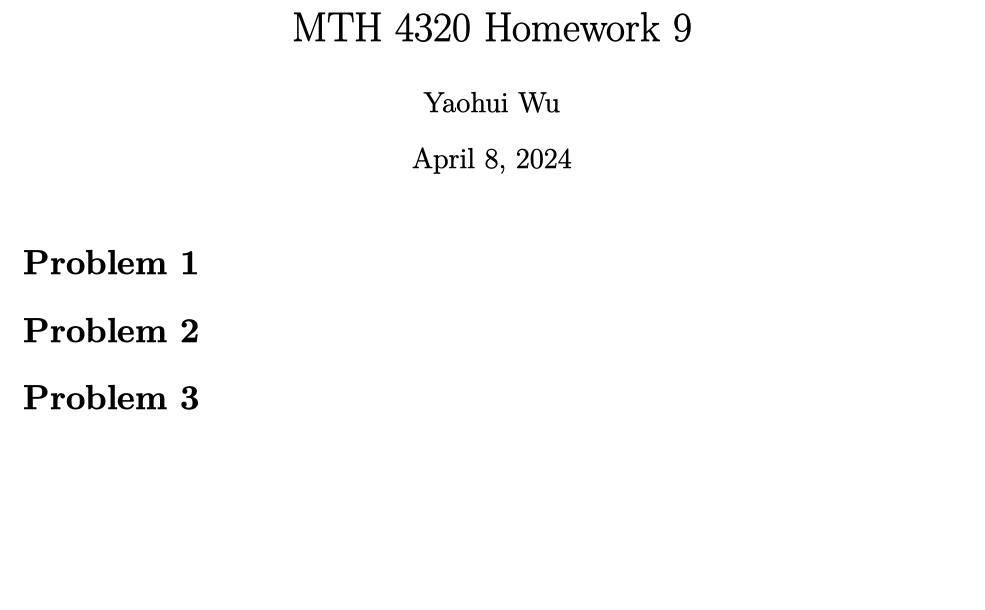
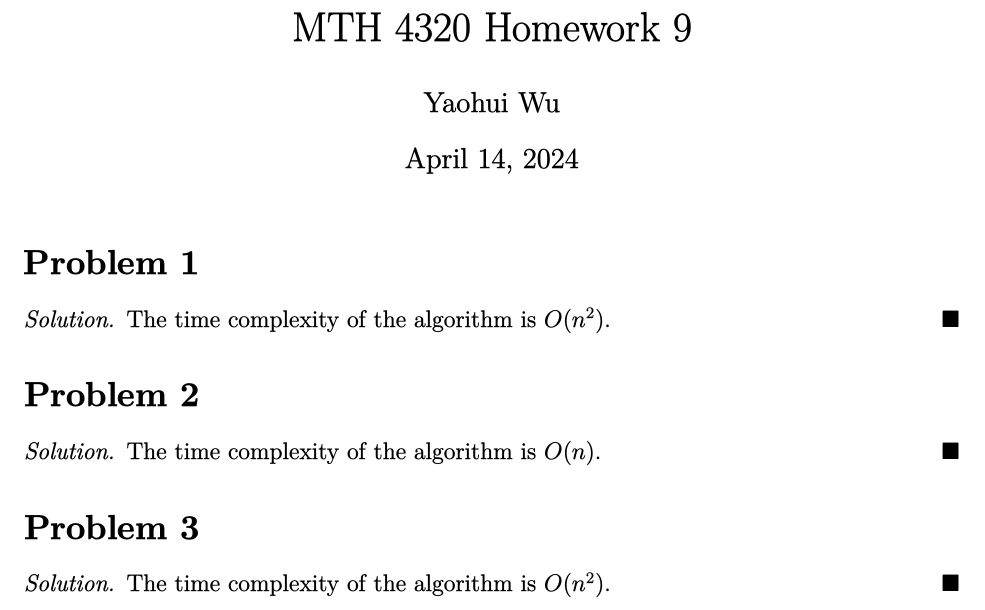
Before and after one commit to yaohui-wu/MTH-4320, a LaTeX problem sheet (homework-9/homework-9.tex): part of the page, cut so that both start at the same text, the shorter picture padded with empty space. The pictures show the PDF file homework-9/homework-9.pdf that the author committed with the source.

Commit message:
Update Homework 9

```diff
--- a/homework-9/homework-9.tex
+++ b/homework-9/homework-9.tex
@@ -9,11 +9,20 @@
 
 \title{MTH 4320 Homework 9}
 \author{Yaohui Wu}
-\date{April 8, 2024}
+\date{April 14, 2024}
 
 \begin{document}
 \maketitle
 \section*{Problem 1}
+\begin{solution}
+    The time complexity of the algorithm is \(O(n^2)\).
+\end{solution}
 \section*{Problem 2}
+\begin{solution}
+    The time complexity of the algorithm is \(O(n)\).
+\end{solution}
 \section*{Problem 3}
+\begin{solution}
+    The time complexity of the algorithm is \(O(n^2)\).
+\end{solution}
 \end{document}
```
Also changed, not shown: homework-9/homework-9.pdf.
